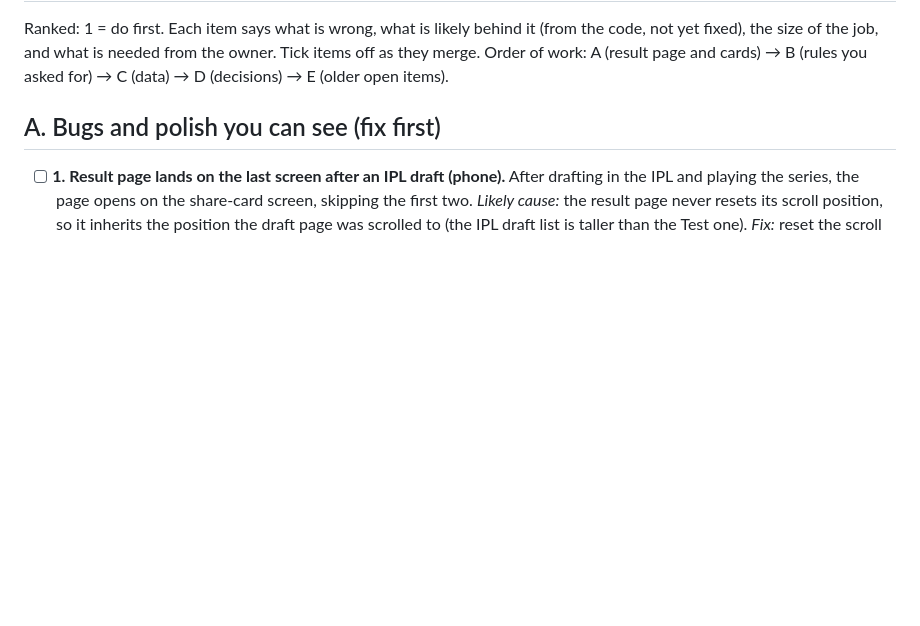
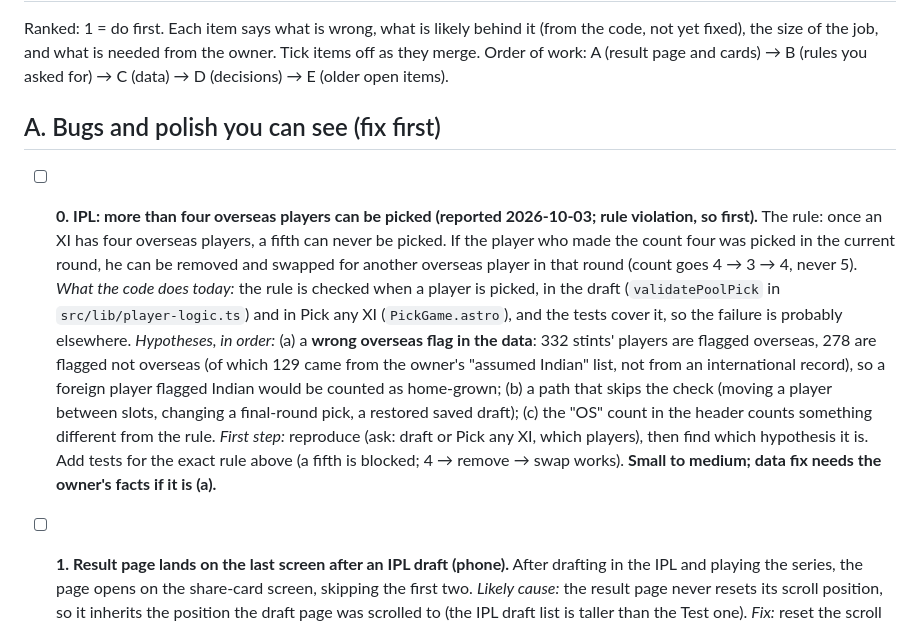
Before and after one commit to shivvrudra-cmd/beatmy11.com, a Markdown page: docs/checklist-2026-10-03.md, the part around the change. Drawn GitHub-style; blank space fills up the shorter version.

Commit message:
Handoff for the next session; overseas-limit bug added to the checklist
Co-Authored-By: Claude Sonnet 5.5 <noreply@anthropic.com>

```diff
--- a/docs/checklist-2026-10-03.md
+++ b/docs/checklist-2026-10-03.md
@@ -6,6 +6,22 @@ Order of work: A (result page and cards) → B (rules you asked for) → C (data
 E (older open items).
 
 ## A. Bugs and polish you can see (fix first)
+
+- [ ] **0. IPL: more than four overseas players can be picked (reported 2026-10-03; rule
+  violation, so first).** The rule: once an XI has four overseas players, a fifth can never be
+  picked. If the player who made the count four was picked in the current round, he can be removed
+  and swapped for another overseas player in that round (count goes 4 → 3 → 4, never 5).
+  *What the code does today:* the rule is checked when a player is picked, in the draft
+  (`validatePoolPick` in `src/lib/player-logic.ts`) and in Pick any XI (`PickGame.astro`), and the
+  tests cover it, so the failure is probably elsewhere. *Hypotheses, in order:* (a) a **wrong
+  overseas flag in the data**: 332 stints' players are flagged overseas, 278 are flagged not
+  overseas (of which 129 came from the owner's "assumed Indian" list, not from an international
+  record), so a foreign player flagged Indian would be counted as home-grown; (b) a path that
+  skips the check (moving a player between slots, changing a final-round pick, a restored saved
+  draft); (c) the "OS" count in the header counts something different from the rule. *First step:*
+  reproduce (ask: draft or Pick any XI, which players), then find which hypothesis it is. Add
+  tests for the exact rule above (a fifth is blocked; 4 → remove → swap works). **Small to
+  medium; data fix needs the owner's facts if it is (a).**
 
 - [ ] **1. Result page lands on the last screen after an IPL draft (phone).** After drafting in
   the IPL and playing the series, the page opens on the share-card screen, skipping the first two.
```
Also changed, not shown: docs/handoff-2026-10-03.md (added, +102 -0 lines).
